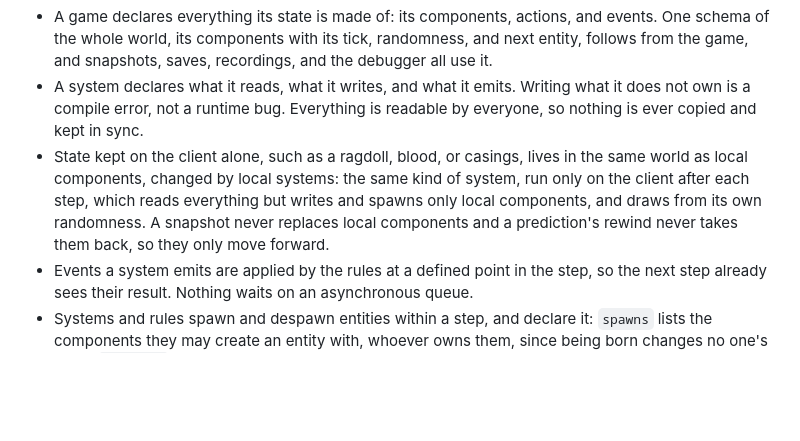
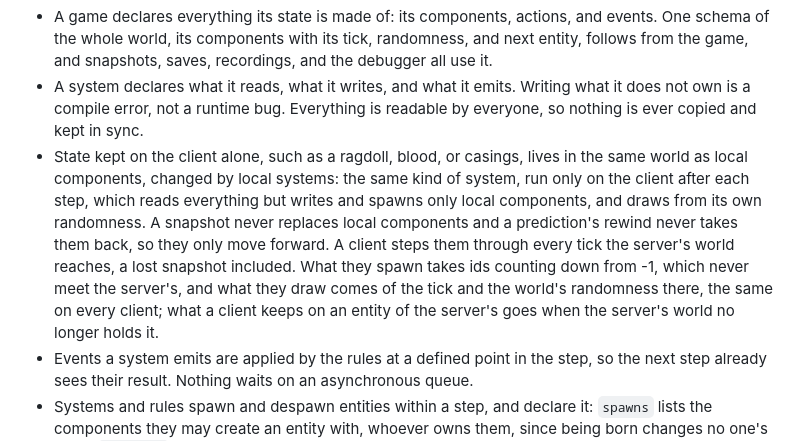
Before and after one commit to filipfalcon/egonitida, a Markdown page: docs/architecture.md, the part around the change. GitHub-like rendering; blank space fills up the shorter version.

Commit message:
docs: record how a client keeps local state

```diff
--- a/docs/architecture.md
+++ b/docs/architecture.md
@@ -19,7 +19,7 @@ Six principles shape every API. Each builds on the ones before it.
   - **Simulation** owns what changes every step, such as positions. Only systems change them.
 - A game declares everything its state is made of: its components, actions, and events. One schema of the whole world, its components with its tick, randomness, and next entity, follows from the game, and snapshots, saves, recordings, and the debugger all use it.
 - A system declares what it reads, what it writes, and what it emits. Writing what it does not own is a compile error, not a runtime bug. Everything is readable by everyone, so nothing is ever copied and kept in sync.
-- State kept on the client alone, such as a ragdoll, blood, or casings, lives in the same world as local components, changed by local systems: the same kind of system, run only on the client after each step, which reads everything but writes and spawns only local components, and draws from its own randomness. A snapshot never replaces local components and a prediction's rewind never takes them back, so they only move forward.
+- State kept on the client alone, such as a ragdoll, blood, or casings, lives in the same world as local components, changed by local systems: the same kind of system, run only on the client after each step, which reads everything but writes and spawns only local components, and draws from its own randomness. A snapshot never replaces local components and a prediction's rewind never takes them back, so they only move forward. A client steps them through every tick the server's world reaches, a lost snapshot included. What they spawn takes ids counting down from -1, which never meet the server's, and what they draw comes of the tick and the world's randomness there, the same on every client; what a client keeps on an entity of the server's goes when the server's world no longer holds it.
 - Events a system emits are applied by the rules at a defined point in the step, so the next step already sees their result. Nothing waits on an asynchronous queue.
 - Systems and rules spawn and despawn entities within a step, and declare it: `spawns` lists the components they may create an entity with, whoever owns them, since being born changes no one's state; `despawns` says they may remove one, which takes it out of every component at once. Either takes effect at once, so what runs later in the same step sees it; steps run in order, so nothing needs a queue of commands, as Bevy's parallel systems do. Ids come from the world's own counter, so a replay gives out the same ones, and a despawned id is never given out again.
 - What is drawn is never a source of truth: the scene is derived from the state.
```
